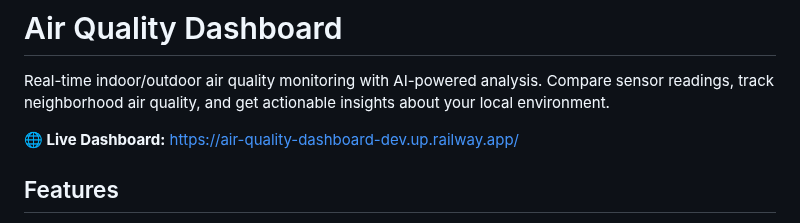
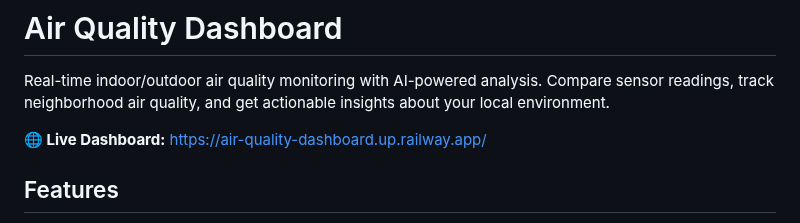
Before and after one commit to sguyon/air-quality-dashboard, a Markdown page: README.md, the part around the change. Drawn GitHub-style.

Commit message:
Point Live Dashboard link to production URL
Co-authored-by: Sacha Guyon <sacha.guyon@gmail.com>

```diff
--- a/README.md
+++ b/README.md
@@ -2,7 +2,7 @@
 
 Real-time indoor/outdoor air quality monitoring with AI-powered analysis. Compare sensor readings, track neighborhood air quality, and get actionable insights about your local environment.
 
-**🌐 Live Dashboard:** https://air-quality-dashboard-dev.up.railway.app/
+**🌐 Live Dashboard:** https://air-quality-dashboard.up.railway.app/
 
 ## Features
 
```
